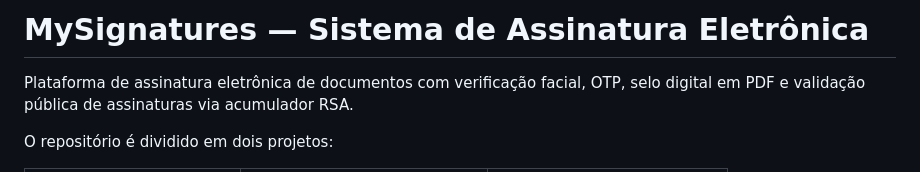
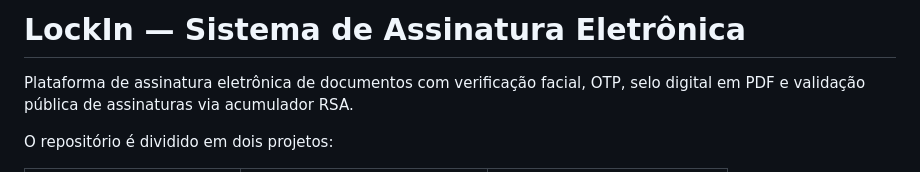
Before and after one commit to michelly-alves/MySignatures, a Markdown page: README.md, the part around the change. GitHub-like rendering.

Commit message:
Rename project from MySignatures to LockIn

```diff
--- a/README.md
+++ b/README.md
@@ -1,4 +1,4 @@
-# MySignatures — Sistema de Assinatura Eletrônica
+# LockIn — Sistema de Assinatura Eletrônica
 
 Plataforma de assinatura eletrônica de documentos com verificação facial, OTP,
 selo digital em PDF e validação pública de assinaturas via acumulador RSA.
```
